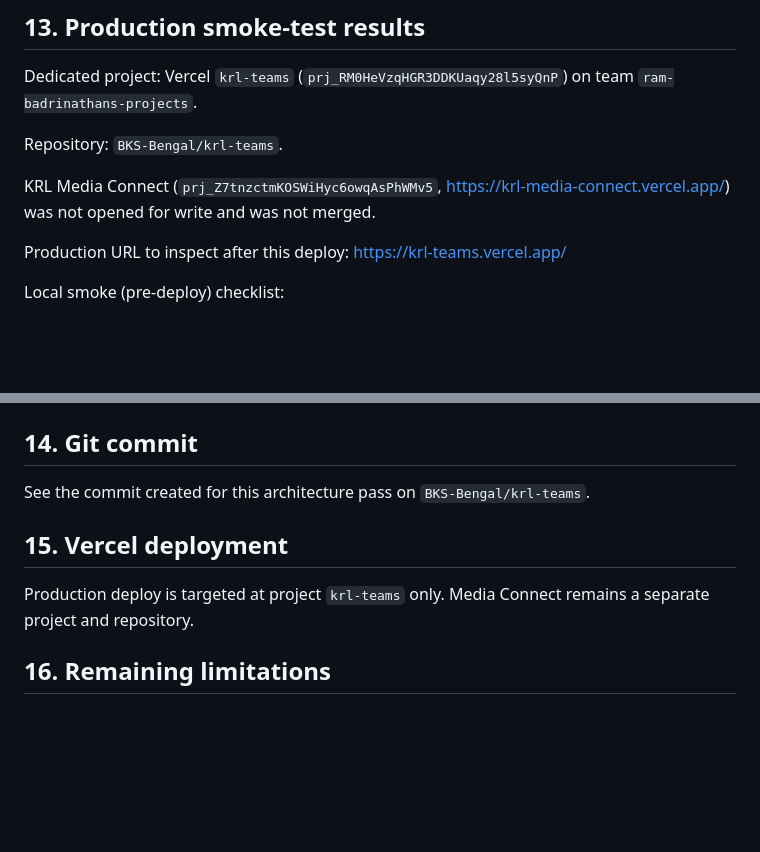
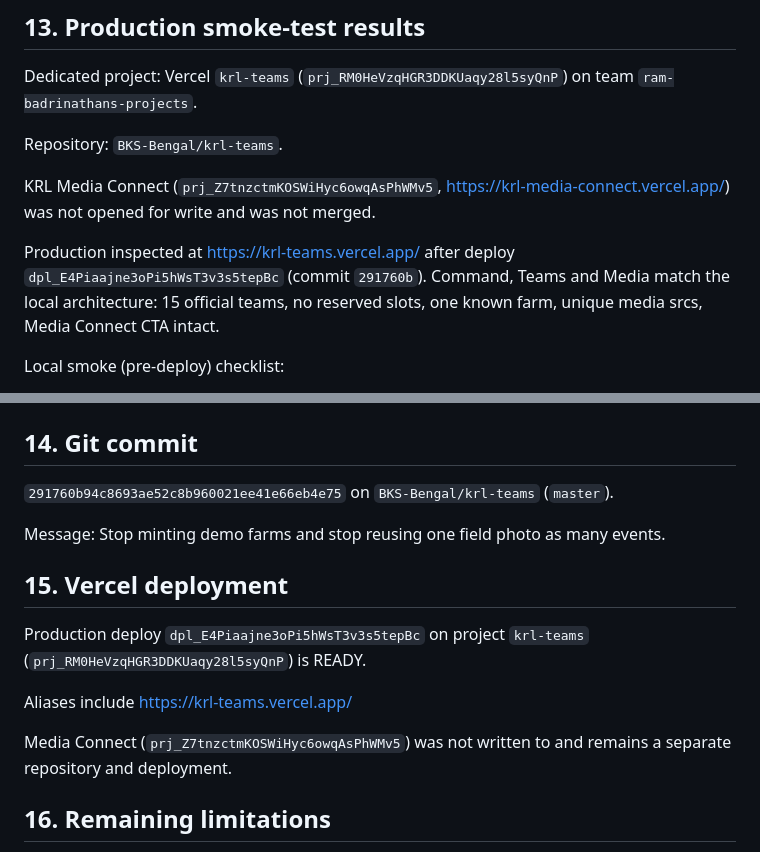
Before and after one commit to BKS-Bengal/krl-teams, a Markdown page: MEDIA-DATA-UX-QA.md, 2 parts joined by grey strips. GitHub-like rendering; blank space fills up the shorter version.

Commit message:
Record the production smoke-test of the media architecture pass.
Co-authored-by: Cursor <cursoragent@cursor.com>

```diff
--- a/MEDIA-DATA-UX-QA.md
+++ b/MEDIA-DATA-UX-QA.md
@@ -157,7 +157,7 @@ Repository: `BKS-Bengal/krl-teams`.
 
 KRL Media Connect (`prj_Z7tnzctmKOSWiHyc6owqAsPhWMv5`, https://krl-media-connect.vercel.app/) was not opened for write and was not merged.
 
-Production URL to inspect after this deploy: https://krl-teams.vercel.app/
+Production inspected at https://krl-teams.vercel.app/ after deploy `dpl_E4Piaajne3oPi5hWsT3v3s5tepBc` (commit `291760b`). Command, Teams and Media match the local architecture: 15 official teams, no reserved slots, one known farm, unique media srcs, Media Connect CTA intact.
 
 Local smoke (pre-deploy) checklist:
 
@@ -176,11 +176,17 @@ Local smoke (pre-deploy) checklist:
 
 ## 14. Git commit
 
-See the commit created for this architecture pass on `BKS-Bengal/krl-teams`.
+`291760b94c8693ae52c8b960021ee41e66eb4e75` on `BKS-Bengal/krl-teams` (`master`).
+
+Message: Stop minting demo farms and stop reusing one field photo as many events.
 
 ## 15. Vercel deployment
 
-Production deploy is targeted at project `krl-teams` only. Media Connect remains a separate project and repository.
+Production deploy `dpl_E4Piaajne3oPi5hWsT3v3s5tepBc` on project `krl-teams` (`prj_RM0HeVzqHGR3DDKUaqy28l5syQnP`) is READY.
+
+Aliases include https://krl-teams.vercel.app/
+
+Media Connect (`prj_Z7tnzctmKOSWiHyc6owqAsPhWMv5`) was not written to and remains a separate repository and deployment.
 
 ## 16. Remaining limitations
 
```
